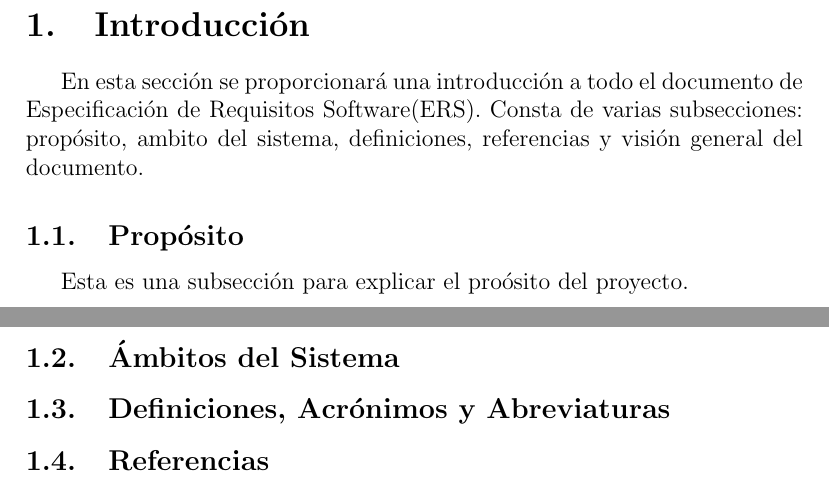
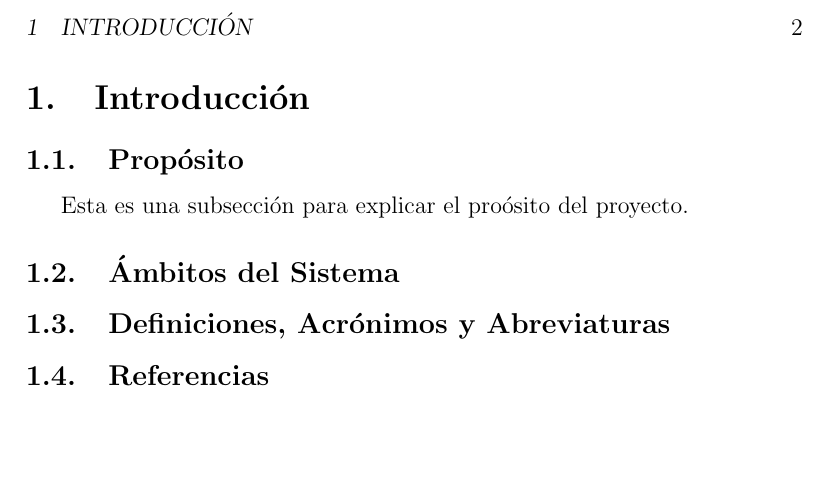
Before and after one commit to Memento-Coding/Project-EPS-DSBD, a LaTeX document (DOCUMENTOS/ESPECIFICACIÓN_REQUERIMIENTOS/requirements_specifications.tex): two parts of pages 3 and 4 of 4 before the commit and part of page 3 of 3 after it, the two joined at a grey line, cut at the place of the change, the shorter picture padded with empty space. Compiled offline with pdfLaTeX.

Commit message:
Delete doc word

```diff
--- a/DOCUMENTOS/ESPECIFICACIÓN_REQUERIMIENTOS/requirements_specifications.tex
+++ b/DOCUMENTOS/ESPECIFICACIÓN_REQUERIMIENTOS/requirements_specifications.tex
@@ -34,7 +34,7 @@
 \tableofcontents
 \newpage
 \section{Introducción}
-En esta sección se proporcionará una introducción a todo el documento de Especificación de Requisitos Software(ERS). Consta de varias subsecciones: propósito, ambito del sistema, definiciones, referencias y visión general del documento.
+
 \subsection{Propósito}
 Esta es una subsección para explicar el proósito del proyecto.
 \subsection{Ámbitos del Sistema}
```
Also changed, not shown: DOCUMENTOS/ESPECIFICACIÓN_REQUERIMIENTOS/requirements_specifications.pdf, 5 other files.
